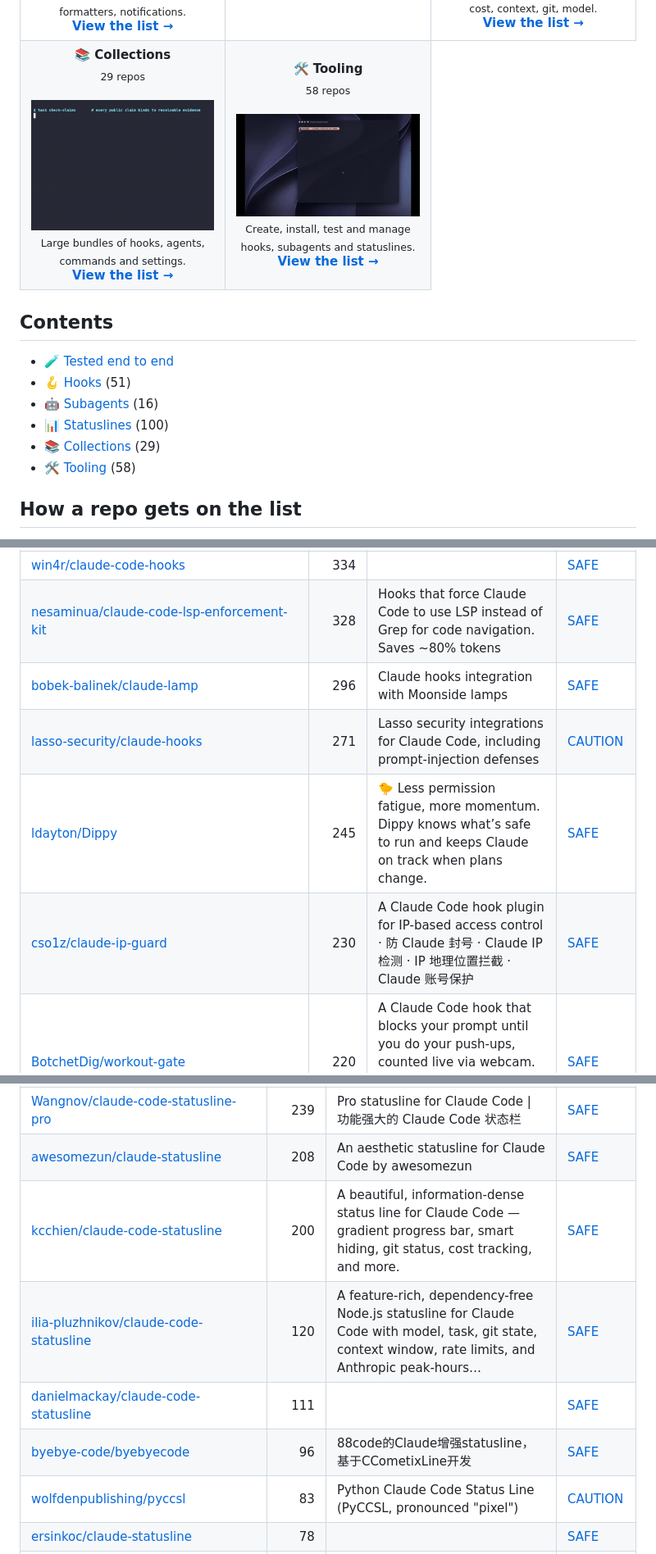
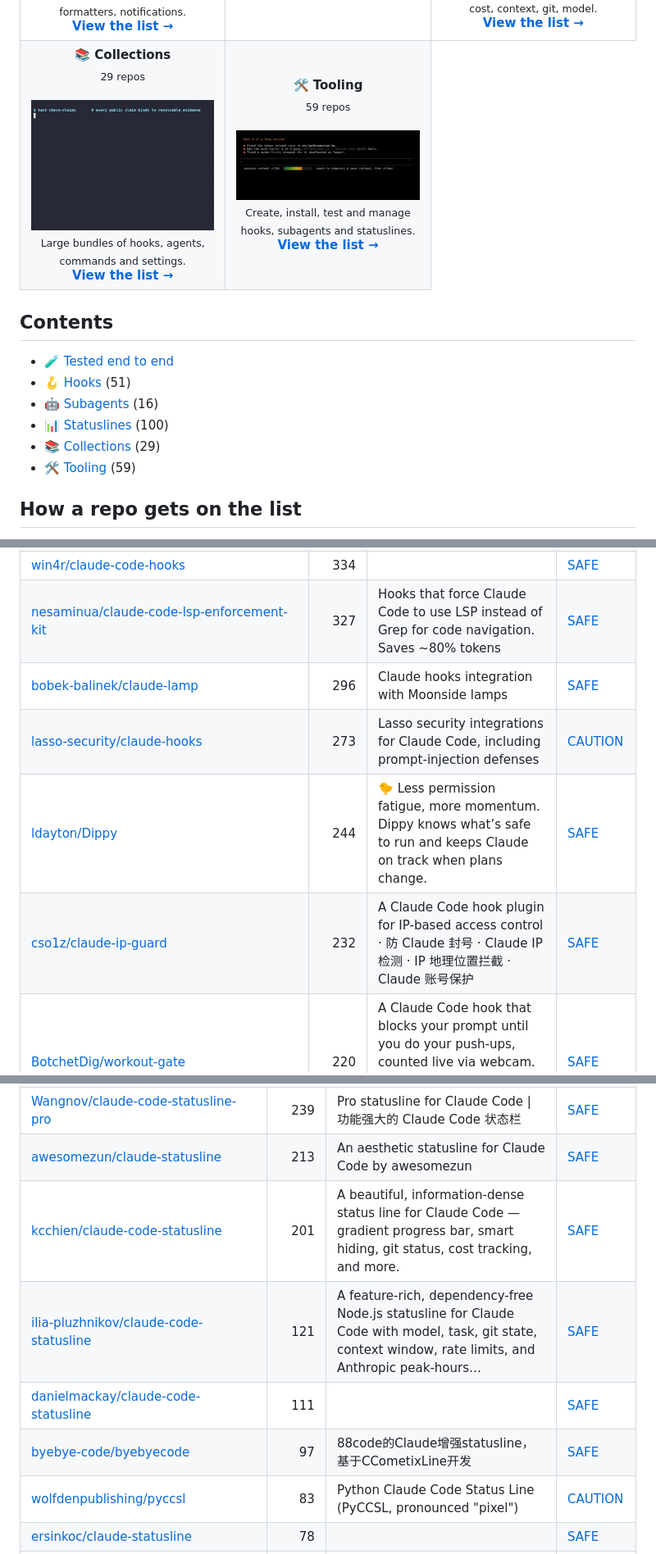
Before and after one commit to zhuyansen/awesome-claude-code-hooks, a Markdown page: README.md, 3 parts joined by grey strips. Shown at 82% size. GitHub-like rendering; pictures changed too: assets/previews/Spobi__context-carwash.gif (added).

```diff
--- a/README.md
+++ b/README.md
@@ -34,7 +34,7 @@ Whichever you pick: Claude Code's own prompts stopped 7 of 8 with no hook at all
 </tr>
 <tr>
 <td align="center" valign="top" width="33%"><b>📚 Collections</b><br><sub>29 repos</sub><br><br><a href="https://github.com/event4u-app/agent-config"><img src="assets/previews/event4u-app__agent-config.gif" width="260" alt="event4u-app/agent-config"></a><br><sub>Large bundles of hooks, agents, commands and settings.</sub><br><a href="#type-collection"><b>View the list →</b></a></td>
-<td align="center" valign="top" width="33%"><b>🛠 Tooling</b><br><sub>58 repos</sub><br><br><a href="https://github.com/Moviw/codex-statusline"><img src="assets/previews/Moviw__codex-statusline.gif" width="260" alt="Moviw/codex-statusline"></a><br><sub>Create, install, test and manage hooks, subagents and statuslines.</sub><br><a href="#type-tooling"><b>View the list →</b></a></td>
+<td align="center" valign="top" width="33%"><b>🛠 Tooling</b><br><sub>59 repos</sub><br><br><a href="https://github.com/Spobi/context-carwash"><img src="assets/previews/Spobi__context-carwash.gif" width="260" alt="Spobi/context-carwash"></a><br><sub>Create, install, test and manage hooks, subagents and statuslines.</sub><br><a href="#type-tooling"><b>View the list →</b></a></td>
 </tr>
 </table>
 
@@ -45,7 +45,7 @@ Whichever you pick: Claude Code's own prompts stopped 7 of 8 with no hook at all
 - [🤖 Subagents](#type-subagents) (16)
 - [📊 Statuslines](#type-statusline) (100)
 - [📚 Collections](#type-collection) (29)
-- [🛠 Tooling](#type-tooling) (58)
+- [🛠 Tooling](#type-tooling) (59)
 
 ## How a repo gets on the list
 
@@ -96,11 +96,11 @@ On 2026-10-10 we installed 12 of these guard hooks, one at a time, in a throwawa
 | [johnlindquist/claude-hooks](https://github.com/johnlindquist/claude-hooks) | 397 |  | [SAFE](https://agentskillshub.top/skill/johnlindquist/claude-hooks/) |
 | [alexfazio/plankton](https://github.com/alexfazio/plankton) | 377 | Write-time code quality enforcement system for Claude Code. Every file edit triggers automated formatting and linting through fast Rust-based linters… | [SAFE](https://agentskillshub.top/skill/alexfazio/plankton/) |
 | [win4r/claude-code-hooks](https://github.com/win4r/claude-code-hooks) | 334 |  | [SAFE](https://agentskillshub.top/skill/win4r/claude-code-hooks/) |
-| [nesaminua/claude-code-lsp-enforcement-kit](https://github.com/nesaminua/claude-code-lsp-enforcement-kit) | 328 | Hooks that force Claude Code to use LSP instead of Grep for code navigation. Saves ~80% tokens | [SAFE](https://agentskillshub.top/skill/nesaminua/claude-code-lsp-enforcement-kit/) |
+| [nesaminua/claude-code-lsp-enforcement-kit](https://github.com/nesaminua/claude-code-lsp-enforcement-kit) | 327 | Hooks that force Claude Code to use LSP instead of Grep for code navigation. Saves ~80% tokens | [SAFE](https://agentskillshub.top/skill/nesaminua/claude-code-lsp-enforcement-kit/) |
 | [bobek-balinek/claude-lamp](https://github.com/bobek-balinek/claude-lamp) | 296 | Claude hooks integration with Moonside lamps | [SAFE](https://agentskillshub.top/skill/bobek-balinek/claude-lamp/) |
-| [lasso-security/claude-hooks](https://github.com/lasso-security/claude-hooks) | 271 | Lasso security integrations for Claude Code, including prompt-injection defenses | [CAUTION](https://agentskillshub.top/skill/lasso-security/claude-hooks/) |
-| [ldayton/Dippy](https://github.com/ldayton/Dippy) | 245 | 🐤 Less permission fatigue, more momentum. Dippy knows what’s safe to run and keeps Claude on track when plans change. | [SAFE](https://agentskillshub.top/skill/ldayton/Dippy/) |
-| [cso1z/claude-ip-guard](https://github.com/cso1z/claude-ip-guard) | 230 | A Claude Code hook plugin for IP-based access control · 防 Claude 封号 · Claude IP 检测 · IP 地理位置拦截 · Claude 账号保护 | [SAFE](https://agentskillshub.top/skill/cso1z/claude-ip-guard/) |
+| [lasso-security/claude-hooks](https://github.com/lasso-security/claude-hooks) | 273 | Lasso security integrations for Claude Code, including prompt-injection defenses | [CAUTION](https://agentskillshub.top/skill/lasso-security/claude-hooks/) |
+| [ldayton/Dippy](https://github.com/ldayton/Dippy) | 244 | 🐤 Less permission fatigue, more momentum. Dippy knows what’s safe to run and keeps Claude on track when plans change. | [SAFE](https://agentskillshub.top/skill/ldayton/Dippy/) |
+| [cso1z/claude-ip-guard](https://github.com/cso1z/claude-ip-guard) | 232 | A Claude Code hook plugin for IP-based access control · 防 Claude 封号 · Claude IP 检测 · IP 地理位置拦截 · Claude 账号保护 | [SAFE](https://agentskillshub.top/skill/cso1z/claude-ip-guard/) |
 | [BotchetDig/workout-gate](https://github.com/BotchetDig/workout-gate) | 220 | A Claude Code hook that blocks your prompt until you do your push-ups, counted live via webcam. Random reps, session-persistent debt (no closing the… | [SAFE](https://agentskillshub.top/skill/BotchetDig/workout-gate/) |
 | [juanandresgs/claude-ctrl](https://github.com/juanandresgs/claude-ctrl) | 192 | DEPRECATED / UNMAINTAINED — historical reference only. Do not install or rely on this project. | [SAFE](https://agentskillshub.top/skill/juanandresgs/claude-ctrl/) |
 | [bartolli/claude-code-typescript-hooks](https://github.com/bartolli/claude-code-typescript-hooks) | 180 |  | [SAFE](https://agentskillshub.top/skill/bartolli/claude-code-typescript-hooks/) |
@@ -185,11 +185,11 @@ On 2026-10-10 we installed 12 of these guard hooks, one at a time, in a throwawa
 | [NYCU-Chung/cc-statusline](https://github.com/NYCU-Chung/cc-statusline) | 264 | A comprehensive statusline dashboard for Claude Code — session info, quota bars, agent tracker, MCP health, message history, and more. | [SAFE](https://agentskillshub.top/skill/NYCU-Chung/cc-statusline/) |
 | [Astro-Han/claude-pace](https://github.com/Astro-Han/claude-pace) | 245 | Claude Code statusline and rate limit tracker with pace-aware quota monitoring. Pure Bash + jq, single file. | [SAFE](https://agentskillshub.top/skill/Astro-Han/claude-pace/) |
 | [Wangnov/claude-code-statusline-pro](https://github.com/Wangnov/claude-code-statusline-pro) | 239 | Pro statusline for Claude Code \| 功能强大的 Claude Code 状态栏 | [SAFE](https://agentskillshub.top/skill/Wangnov/claude-code-statusline-pro/) |
-| [awesomezun/claude-statusline](https://github.com/awesomezun/claude-statusline) | 208 | An aesthetic statusline for Claude Code by awesomezun | [SAFE](https://agentskillshub.top/skill/awesomezun/claude-statusline/) |
-| [kcchien/claude-code-statusline](https://github.com/kcchien/claude-code-statusline) | 200 | A beautiful, information-dense status line for Claude Code — gradient progress bar, smart hiding, git status, cost tracking, and more. | [SAFE](https://agentskillshub.top/skill/kcchien/claude-code-statusline/) |
-| [ilia-pluzhnikov/claude-code-statusline](https://github.com/ilia-pluzhnikov/claude-code-statusline) | 120 | A feature-rich, dependency-free Node.js statusline for Claude Code with model, task, git state, context window, rate limits, and Anthropic peak-hours… | [SAFE](https://agentskillshub.top/skill/ilia-pluzhnikov/claude-code-statusline/) |
+| [awesomezun/claude-statusline](https://github.com/awesomezun/claude-statusline) | 213 | An aesthetic statusline for Claude Code by awesomezun | [SAFE](https://agentskillshub.top/skill/awesomezun/claude-statusline/) |
+| [kcchien/claude-code-statusline](https://github.com/kcchien/claude-code-statusline) | 201 | A beautiful, information-dense status line for Claude Code — gradient progress bar, smart hiding, git status, cost tracking, and more. | [SAFE](https://agentskillshub.top/skill/kcchien/claude-code-statusline/) |
+| [ilia-pluzhnikov/claude-code-statusline](https://github.com/ilia-pluzhnikov/claude-code-statusline) | 121 | A feature-rich, dependency-free Node.js statusline for Claude Code with model, task, git state, context window, rate limits, and Anthropic peak-hours… | [SAFE](https://agentskillshub.top/skill/ilia-pluzhnikov/claude-code-statusline/) |
 | [danielmackay/claude-code-statusline](https://github.com/danielmackay/claude-code-statusline) | 111 |  | [SAFE](https://agentskillshub.top/skill/danielmackay/claude-code-statusline/) |
-| [byebye-code/byebyecode](https://github.com/byebye-code/byebyecode) | 96 | 88code的Claude增强statusline，基于CCometixLine开发 | [SAFE](https://agentskillshub.top/skill/byebye-code/byebyecode/) |
+| [byebye-code/byebyecode](https://github.com/byebye-code/byebyecode) | 97 | 88code的Claude增强statusline，基于CCometixLine开发 | [SAFE](https://agentskillshub.top/skill/byebye-code/byebyecode/) |
 | [wolfdenpublishing/pyccsl](https://github.com/wolfdenpublishing/pyccsl) | 83 | Python Claude Code Status Line (PyCCSL, pronounced "pixel") | [CAUTION](https://agentskillshub.top/skill/wolfdenpublishing/pyccsl/) |
 | [ersinkoc/claude-statusline](https://github.com/ersinkoc/claude-statusline) | 78 |  | [SAFE](https://agentskillshub.top/skill/ersinkoc/claude-statusline/) |
 | [xleddyl/claude-watch](https://github.com/xleddyl/claude-watch) | 70 | A minimal statusline for Claude Code | [SAFE](https://agentskillshub.top/skill/xleddyl/claude-watch/) |
```
Also changed, not shown: other parts of README.md (+33 -32 lines), README.zh-CN.md (+43 -42 lines), assets/previews/NOTICE.md (+1 -0 lines), assets/previews/Spobi__context-carwash.jpg (added), 2 other files.
